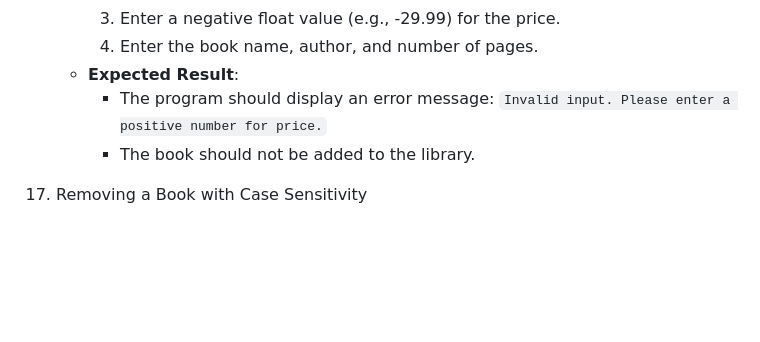
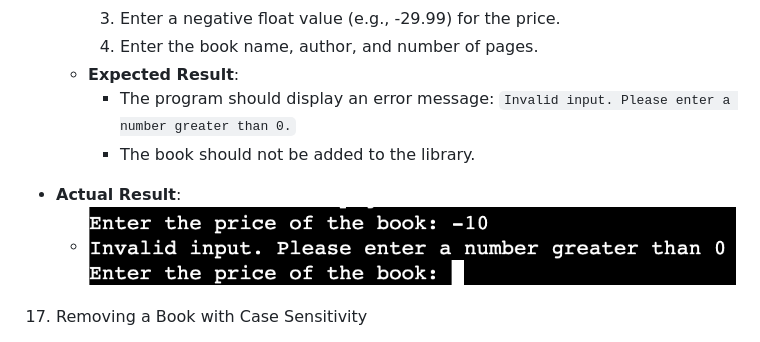
Before and after one commit to NoahDR17/books-manager, a Markdown page: README.md, the part around one of its changes. GitHub-like rendering; blank space fills up the shorter version.

```diff
--- a/README.md
+++ b/README.md
@@ -342,8 +349,10 @@ Certainly! Here's the complete block of text formatted in Markdown (.md) file fo
       3. Enter a negative float value (e.g., -29.99) for the price.
       4. Enter the book name, author, and number of pages.
     - **Expected Result**:
-      - The program should display an error message: `Invalid input. Please enter a positive number for price.`
+      - The program should display an error message: `Invalid input. Please enter a number greater than 0.`
       - The book should not be added to the library.
+   - **Actual Result**:
+     - ![Negative Price Input](./docs/testing/negative_price.png)
 
 17. Removing a Book with Case Sensitivity
 
```
Also changed, not shown: other parts of README.md (+13 -1 lines), docs/testing/capitalisation_diff.png (renamed from docs/testing/Screenshot 2024-06-19 at 16.53.38.png), docs/testing/empty-name.png (renamed from docs/testing/Screenshot 2024-06-19 at 16.48.28.png), docs/testing/empty_library.png (renamed from docs/testing/Screenshot 2024-06-19 at 16.50.54.png), docs/testing/empty_sheet.png (renamed from docs/testing/Screenshot 2024-06-19 at 16.53.59.png), docs/testing/negative_page.png (renamed from docs/testing/Screenshot 2024-06-19 at 16.51.58.png), docs/testing/negative_price.png (renamed from docs/testing/Screenshot 2024-06-19 at 16.52.19.png).
